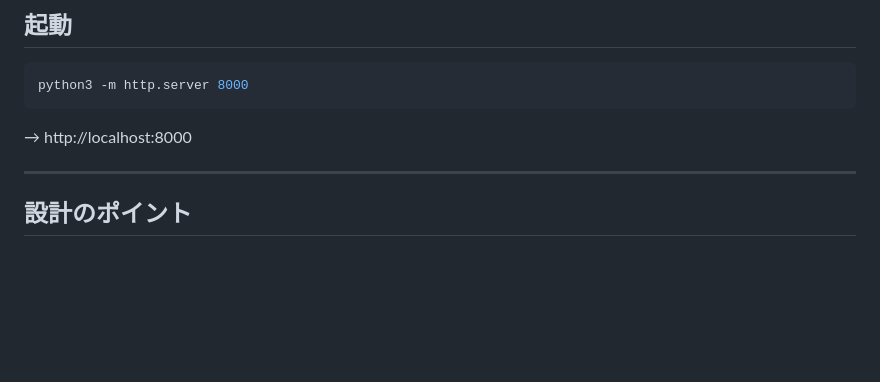
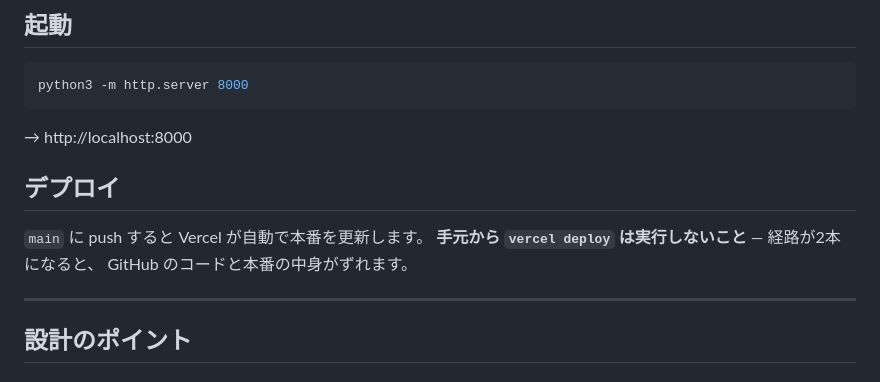
Before and after one commit to YUMOTO-JJ/furutto-lp, a Markdown page: README.md, the part around the change. Rendered like a GitHub page; blank space fills up the shorter version.

Commit message:
README にデプロイ方法を追記
main への push で本番が更新されるようになったため。
手元からの vercel deploy と併用すると経路が2本になり、
GitHub のコードと本番の中身がずれるので、その注意も書いた。

Co-Authored-By: Claude Opus 5 <noreply@anthropic.com>

````diff
--- a/README.md
+++ b/README.md
@@ -31,6 +31,12 @@ python3 -m http.server 8000
 ```
 
 → http://localhost:8000
+
+## デプロイ
+
+`main` に push すると Vercel が自動で本番を更新します。
+**手元から `vercel deploy` は実行しないこと** — 経路が2本になると、
+GitHub のコードと本番の中身がずれます。
 
 ---
 
````
